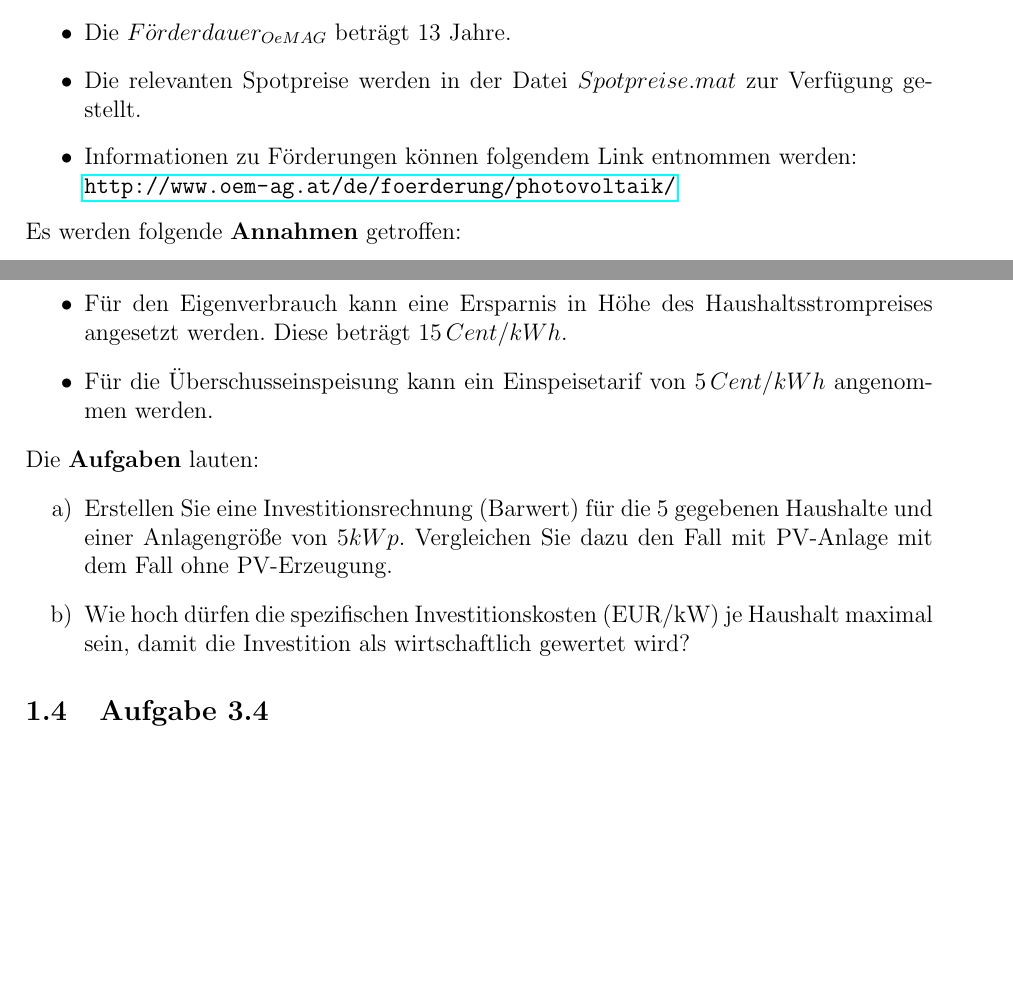
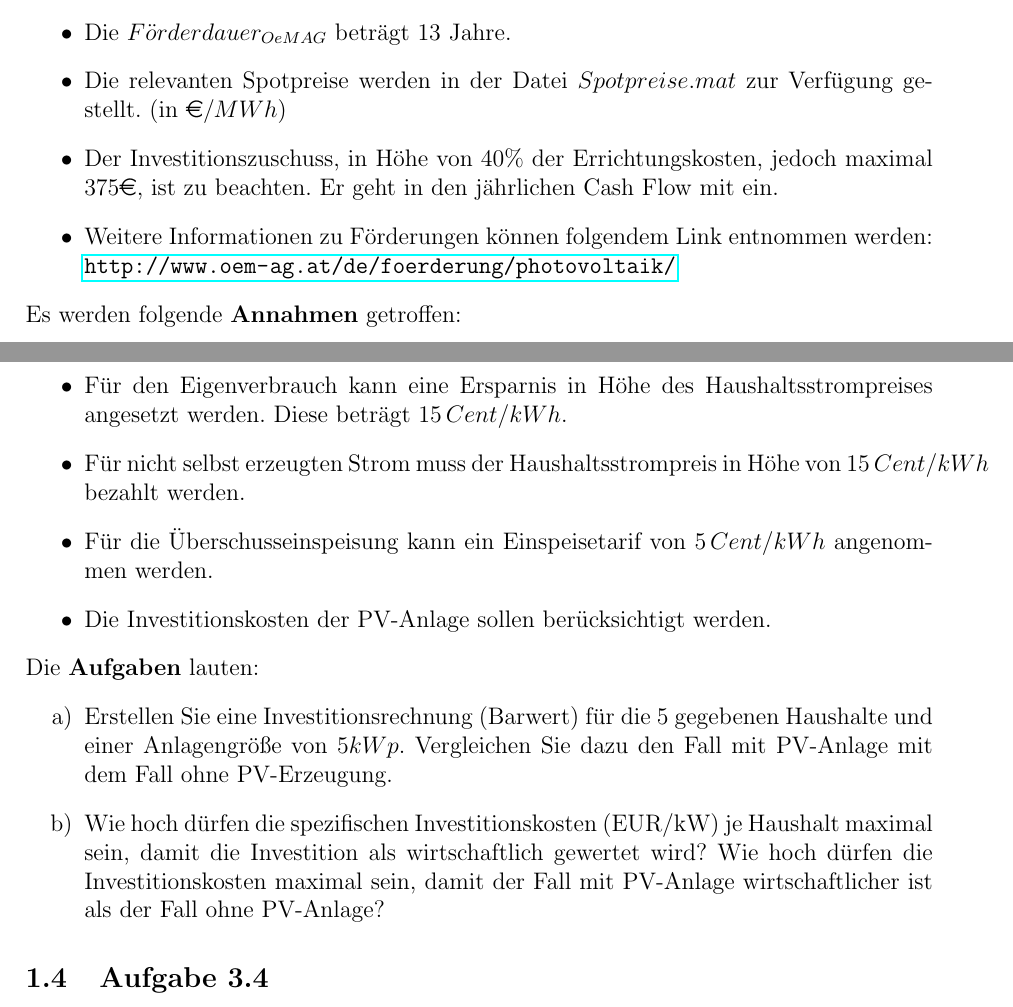
Before and after one commit to Ibanez1130/VOEnergiesysteme2020, a LaTeX document (Beispiel 3/Protokoll/Protokoll.tex): two parts of pages 3 and 5 of 21, joined at a grey line, cut so that both start at the same text, the shorter picture padded with empty space. Compiled offline with pdfLaTeX.

Commit message:
Anpassen des 3. Protokolls auf die neuen Aufgabenstellungen

```diff
--- a/Beispiel 3/Protokoll/Protokoll.tex
+++ b/Beispiel 3/Protokoll/Protokoll.tex
@@ -54,8 +54,9 @@
 		\item Die Lebensdauer der PV-Anlage kann mit $25$ Jahren angenommen werden.
 		\item Der $Einspeisetarif_{OeMAG}$ beträgt $8.24\,Cent/kWh$.
 		\item Die $F\ddot{o}rderdauer_{OeMAG}$ beträgt $13$ Jahre.
-		\item Die relevanten Spotpreise werden in der Datei $Spotpreise.mat$ zur Verfügung gestellt.
-		\item Informationen zu Förderungen können folgendem Link entnommen werden:\newline
+		\item Die relevanten Spotpreise werden in der Datei $Spotpreise.mat$ zur Verfügung gestellt. (in $\mbox{\euro}/MWh$)
+		\item Der Investitionszuschuss, in Höhe von $40\%$ der Errichtungskosten, jedoch maximal $375\mbox{\euro}$, ist zu beachten. Er geht in den jährlichen Cash Flow mit ein.
+		\item Weitere Informationen zu Förderungen können folgendem Link entnommen werden:\newline
 		\url{http://www.oem-ag.at/de/foerderung/photovoltaik/}
 	\end{itemize}
 	Es werden folgende \textbf{Annahmen} getroffen:
@@ -94,12 +95,14 @@
 	\noindent Dazu werden folgende \textbf{Annahmen} getroffen:
 	\begin{itemize}
 		\item Für den Eigenverbrauch kann eine Ersparnis in Höhe des Haushaltsstrompreises angesetzt werden. Diese beträgt $15\,Cent/kWh$.
+		\item Für nicht selbst erzeugten Strom muss der Haushaltsstrompreis in Höhe von $15\,Cent/kWh$ bezahlt werden.
 		\item Für die Überschusseinspeisung kann ein Einspeisetarif von $5\,Cent/kWh$ angenommen werden.
+		\item Die Investitionskosten der PV-Anlage sollen berücksichtigt werden.
 	\end{itemize}
 	Die \textbf{Aufgaben} lauten:
 	\begin{itemize}
 		\item[a)] Erstellen Sie eine Investitionsrechnung (Barwert) für die 5 gegebenen Haushalte und einer Anlagengröße von $5kWp$. Vergleichen Sie dazu den Fall mit PV-Anlage mit dem Fall ohne PV-Erzeugung.
-		\item[b)] Wie hoch dürfen die spezifischen Investitionskosten (EUR/kW) je Haushalt maximal sein, damit die Investition als wirtschaftlich gewertet wird?
+		\item[b)] Wie hoch dürfen die spezifischen Investitionskosten (EUR/kW) je Haushalt maximal sein, damit die Investition als wirtschaftlich gewertet wird? Wie hoch dürfen die Investitionskosten maximal sein, damit der Fall mit PV-Anlage wirtschaftlicher ist als der Fall ohne PV-Anlage?
 	\end{itemize}
 	\subsection{Aufgabe 3.4}
 	In Aufgabe 3.4 soll eine Beurteilung von PV-Anlagen in Österreich, auf Basis der in den vorigen Aufgaben durchgeführten Berechnungen, getroffen werden.\\ \par
```
Also changed, not shown: Beispiel 3/Protokoll/Protokoll.pdf, Beispiel 3/Protokoll/Protokoll.tex (7 more changed lines).
